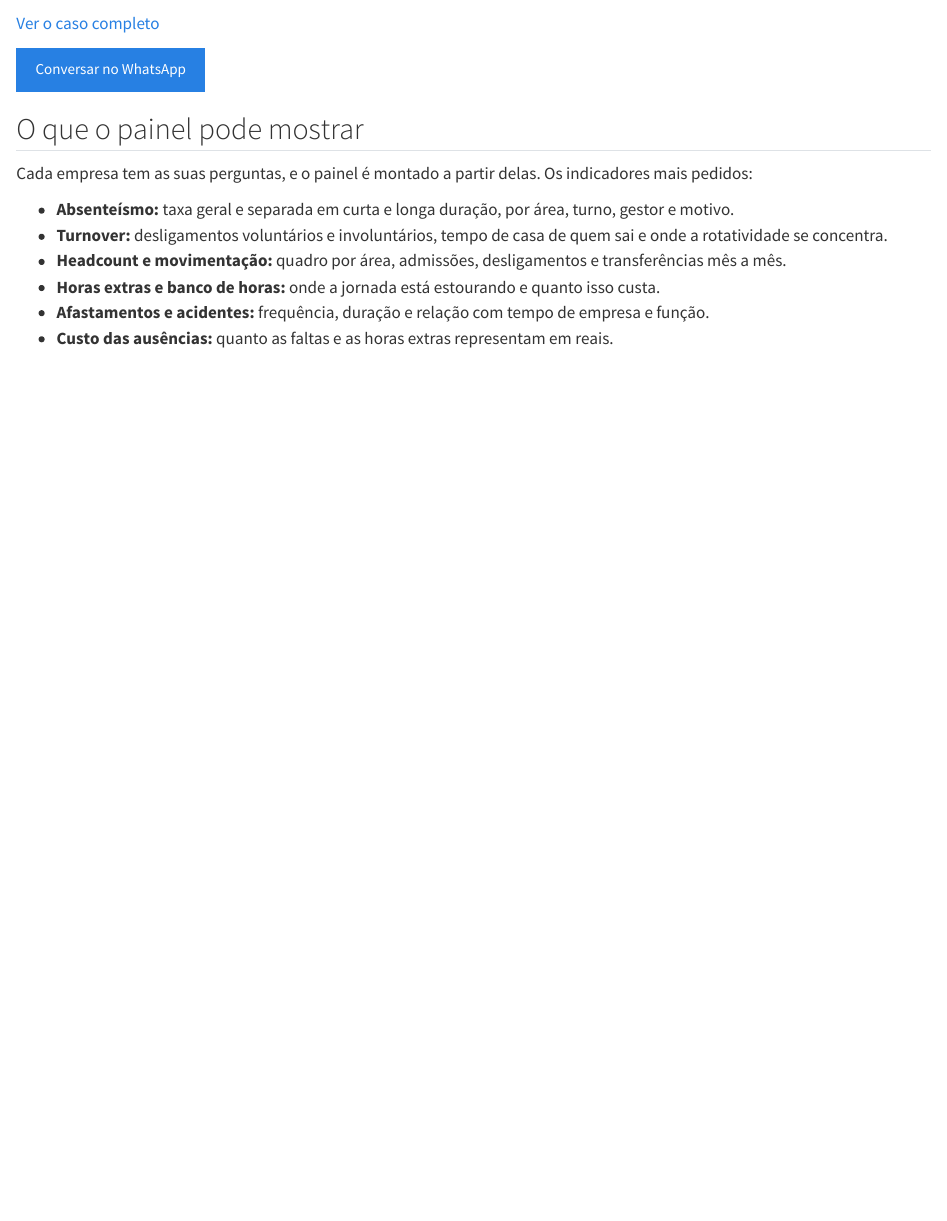
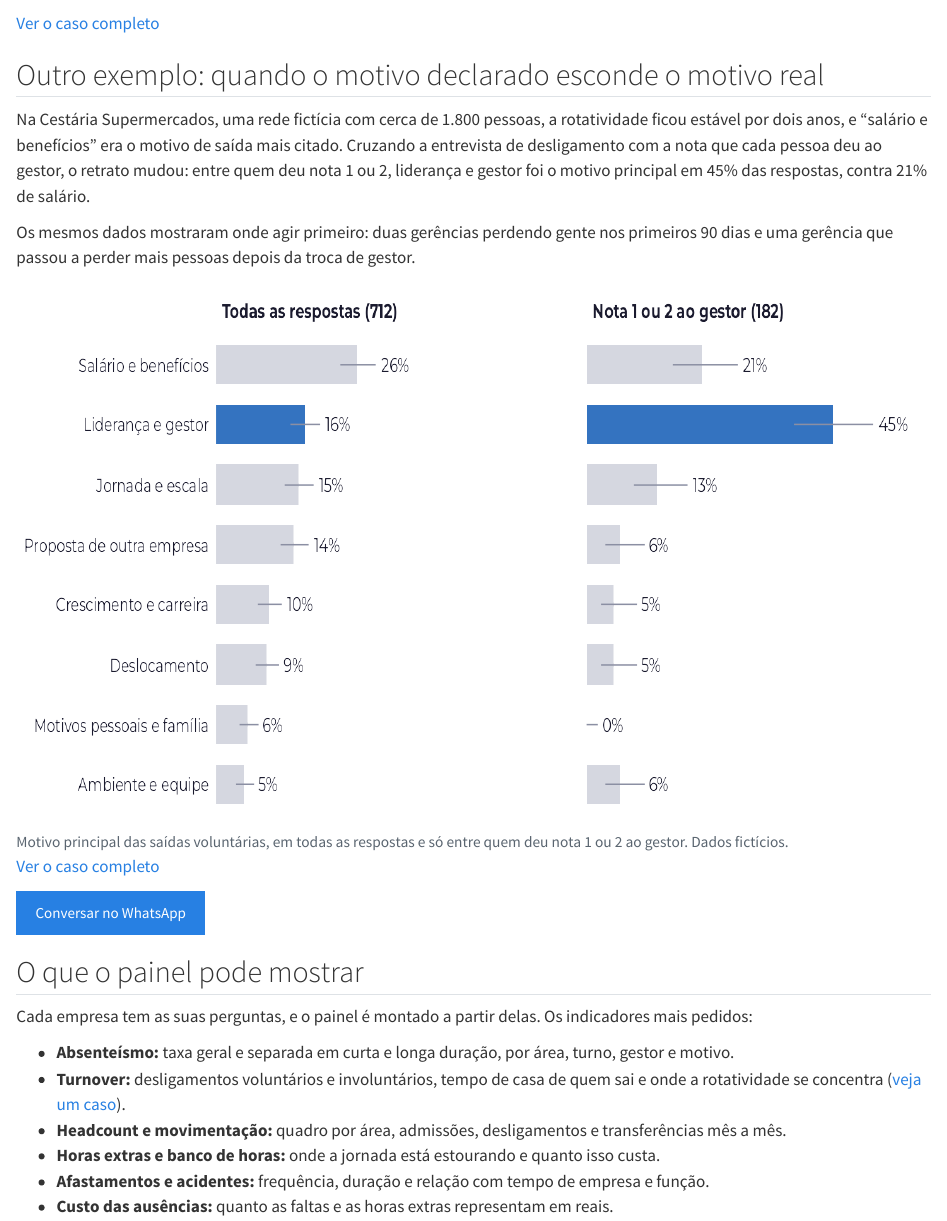
Before and after one commit to fefonsek/orbitaspace-site, a Quarto document (people-analytics-power-bi.qmd): the page in a window 1100 px wide, from 720 px down. Rendered offline with R 4.5, knitr and Pandoc in place of Quarto, with nearby package versions.

Commit message:
Landing de People Analytics: segundo exemplo com o caso de turnover
Co-Authored-By: Claude Opus 5.5 <noreply@anthropic.com>

````diff
--- a/assets/css/orbita.scss
+++ b/assets/css/orbita.scss
@@ -983,6 +983,16 @@ p:has(> .landing-info) { max-width: none; text-wrap: balance; }
   &:focus-visible { outline: 2px solid $azul-medio; outline-offset: 2px; }
 }
 .painel-pbi-clique + p { margin-top: 0.25rem; }
+
+// Segundo exemplo da landing de People Analytics: o Pareto do caso Motivação
+// de desligamento como imagem fixa (uma versão empilhada para o celular).
+.landing-figura {
+  margin: 1.25rem 0 0.75rem;
+  img { display: block; width: 100%; height: auto; }
+  figcaption { font-size: 0.85rem; color: $text-muted; margin-top: 0.4rem; }
+}
+// Link discreto dentro de um item de lista ("veja um caso").
+.landing-link-discreto { font-size: 0.9em; color: $text-muted; }
 .landing-perguntas h3 { font-size: 1.05rem; font-weight: 600; margin: 1.75rem 0 0.5rem; }
 .landing-fecho {
   padding: 2rem 0 1rem;
--- a/people-analytics-power-bi.qmd
+++ b/people-analytics-power-bi.qmd
@@ -4,8 +4,8 @@ description: "Painéis de RH em Power BI com os dados que a sua empresa já tem:
 title-block-banner: false
 # Landing page (anúncios do Google): só em PT, fora do menu e das listagens,
 # mas no sitemap. Roteiro em _rascunhos/landing_people_analytics.md.
-# Os quatro botões de WhatsApp ("Conversar no WhatsApp" no topo, depois do
-# caso e no fim; "Pedir uma proposta no WhatsApp" em Investimento) usam a
+# Os quatro botões de WhatsApp ("Conversar no WhatsApp" no topo, depois dos
+# dois exemplos e no fim; "Pedir uma proposta no WhatsApp" em Investimento) usam a
 # referência [whatsapp], no fim do arquivo, com a classe fixa cta-whatsapp-rh
 # (conversão do Google Ads).
 # Tag do Google Ads e conversão no clique dos botões: só nas landing pages. A lista
@@ -47,6 +47,26 @@ Separando as ausências curtas, que a liderança do dia a dia influencia, das lo
 {{< painel-pbi titulo="Painel interativo do Radar de Absenteísmo no Power BI" botao="Explorar o painel interativo" imagem="projetos/radar-absenteismo/img/01_visao_executiva.jpg" imagem-mini="projetos/radar-absenteismo/img/01_visao_executiva_mini.jpg" alt="Visão executiva do painel Radar de Absenteísmo, com a taxa mensal e a taxa de curta duração" >}}
 
 [Ver o caso completo](projetos/radar-absenteismo/index.qmd)
+:::
+
+::: landing-secao
+## Outro exemplo: quando o motivo declarado esconde o motivo real
+
+Na Cestária Supermercados, uma rede fictícia com cerca de 1.800 pessoas, a rotatividade ficou estável por dois anos, e "salário e benefícios" era o motivo de saída mais citado. Cruzando a entrevista de desligamento com a nota que cada pessoa deu ao gestor, o retrato mudou: entre quem deu nota 1 ou 2, liderança e gestor foi o motivo principal em 45% das respostas, contra 21% de salário.
+
+Os mesmos dados mostraram onde agir primeiro: duas gerências perdendo gente nos primeiros 90 dias e uma gerência que passou a perder mais pessoas depois da troca de gestor.
+
+```{=html}
+<figure class="landing-figura">
+<picture>
+<source media="(max-width: 600px)" srcset="projetos/motivacao-desligamento/img/pareto-celular.png">
+<img src="projetos/motivacao-desligamento/img/pareto.png" width="1296" height="547" loading="lazy" alt="Dois gráficos de barras com os motivos de saída voluntária. Em todas as respostas, salário e benefícios é o motivo mais citado. Entre quem deu nota 1 ou 2 ao gestor, liderança e gestor, em azul, passa a ser o maior, com mais do que o dobro de salário.">
+</picture>
+<figcaption>Motivo principal das saídas voluntárias, em todas as respostas e só entre quem deu nota 1 ou 2 ao gestor. Dados fictícios.</figcaption>
+</figure>
+```
+
+[Ver o caso completo](projetos/motivacao-desligamento/index.qmd)
 
 [Conversar no WhatsApp][whatsapp]
 :::
@@ -57,7 +77,7 @@ Separando as ausências curtas, que a liderança do dia a dia influencia, das lo
 Cada empresa tem as suas perguntas, e o painel é montado a partir delas. Os indicadores mais pedidos:
 
 - **Absenteísmo:** taxa geral e separada em curta e longa duração, por área, turno, gestor e motivo.
-- **Turnover:** desligamentos voluntários e involuntários, tempo de casa de quem sai e onde a rotatividade se concentra.
+- **Turnover:** desligamentos voluntários e involuntários, tempo de casa de quem sai e onde a rotatividade se concentra ([veja um caso](projetos/motivacao-desligamento/index.qmd){.landing-link-discreto}).
 - **Headcount e movimentação:** quadro por área, admissões, desligamentos e transferências mês a mês.
 - **Horas extras e banco de horas:** onde a jornada está estourando e quanto isso custa.
 - **Afastamentos e acidentes:** frequência, duração e relação com tempo de empresa e função.
````
Also changed, not shown: projetos/motivacao-desligamento/index.qmd (+1 -0 lines), projetos/motivacao-desligamento/scripts/apresentacao.R (+14 -0 lines), README.md, projetos/motivacao-desligamento/img/pareto-celular.png (added), projetos/motivacao-desligamento/img/pareto.png (added), projetos/motivacao-desligamento/relatorio/relatorio-en.pdf, projetos/motivacao-desligamento/relatorio/relatorio-es.pdf, projetos/motivacao-desligamento/relatorio/relatorio.pdf, 57 other files.
